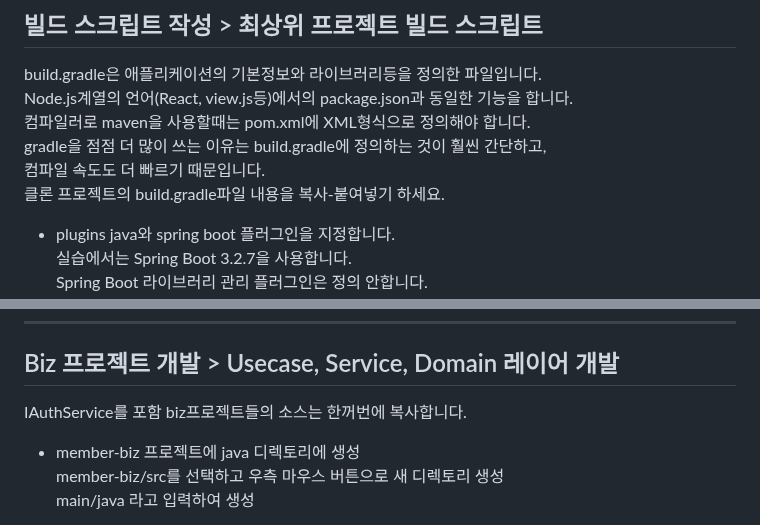
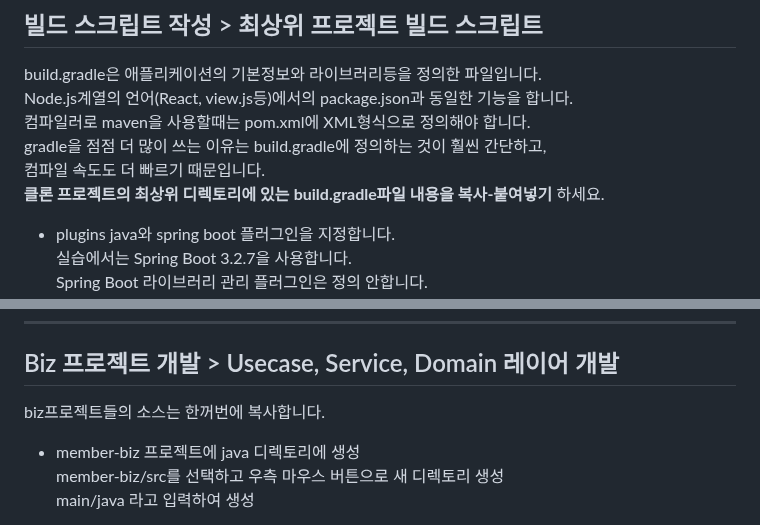
Before and after one commit to cna-bootcamp/cna-handson, a Markdown page: backend/develop_member.md, 2 parts joined by grey strips. Rendered like a GitHub page.

```diff
--- a/backend/develop_member.md
+++ b/backend/develop_member.md
@@ -285,7 +285,7 @@ Node.js계열의 언어(React, view.js등)에서의 package.json과 동일한
 컴파일러로 maven을 사용할때는 pom.xml에 XML형식으로 정의해야 합니다.
 gradle을 점점 더 많이 쓰는 이유는 build.gradle에 정의하는 것이 훨씬 간단하고,
 컴파일 속도도 더 빠르기 때문입니다.
-클론 프로젝트의 build.gradle파일 내용을 복사-붙여넣기 하세요.
+**클론 프로젝트의 최상위 디렉토리에 있는 build.gradle파일 내용을 복사-붙여넣기** 하세요.
 
 - plugins
     java와 spring boot 플러그인을 지정합니다.
@@ -443,7 +443,7 @@ configure(subprojects.findAll { it.name.endsWith('-biz') }) {
 
 
 ## Biz 프로젝트 개발 > Usecase, Service, Domain 레이어 개발
-IAuthService를 포함 biz프로젝트들의 소스는 한꺼번에 복사합니다.
+biz프로젝트들의 소스는 한꺼번에 복사합니다.
 - member-biz 프로젝트에 java 디렉토리에 생성
     member-biz/src를 선택하고 우측 마우스 버튼으로 새 디렉토리 생성
     main/java 라고 입력하여 생성
```
Also changed, not shown: other parts of backend/develop_member.md (+1 -1 lines).
